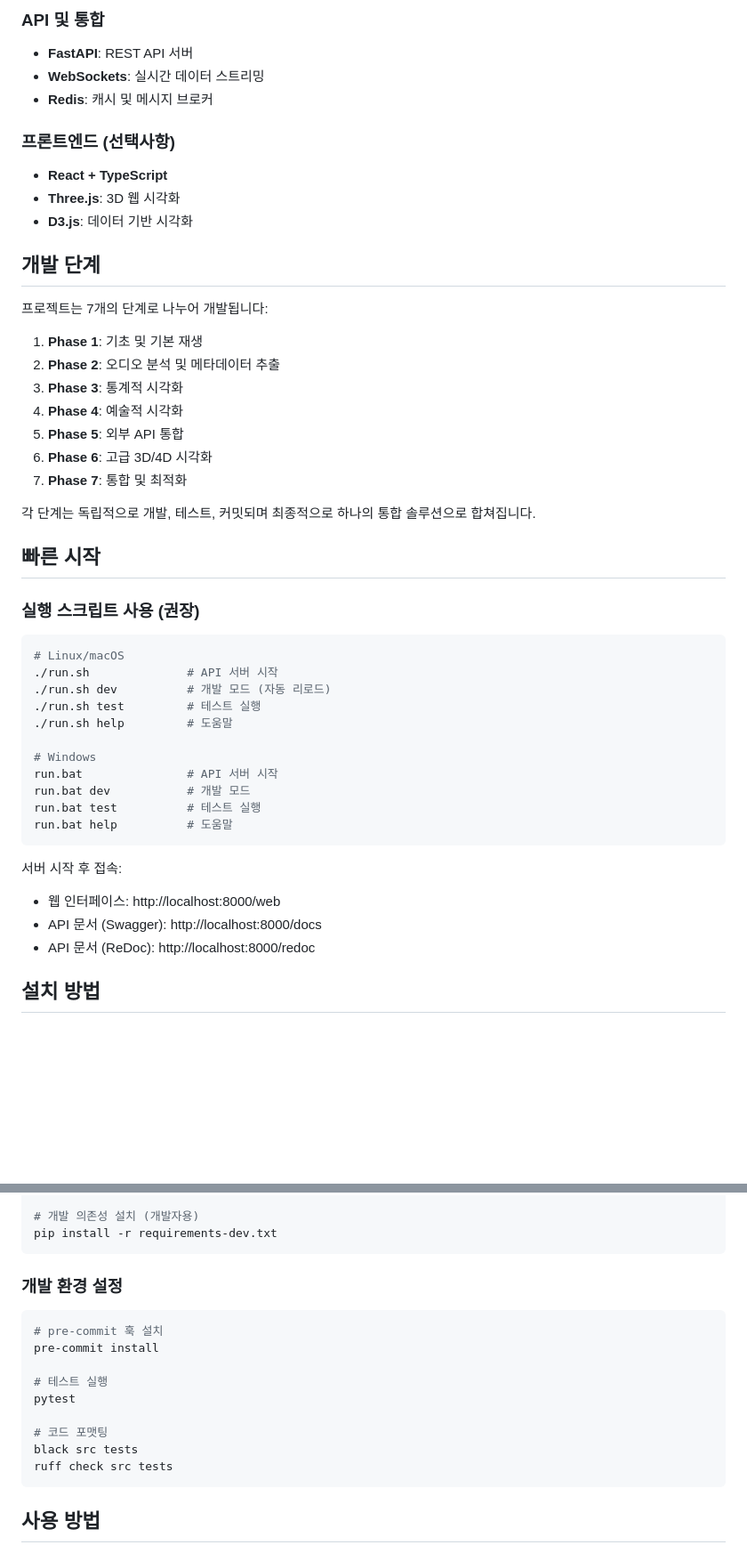
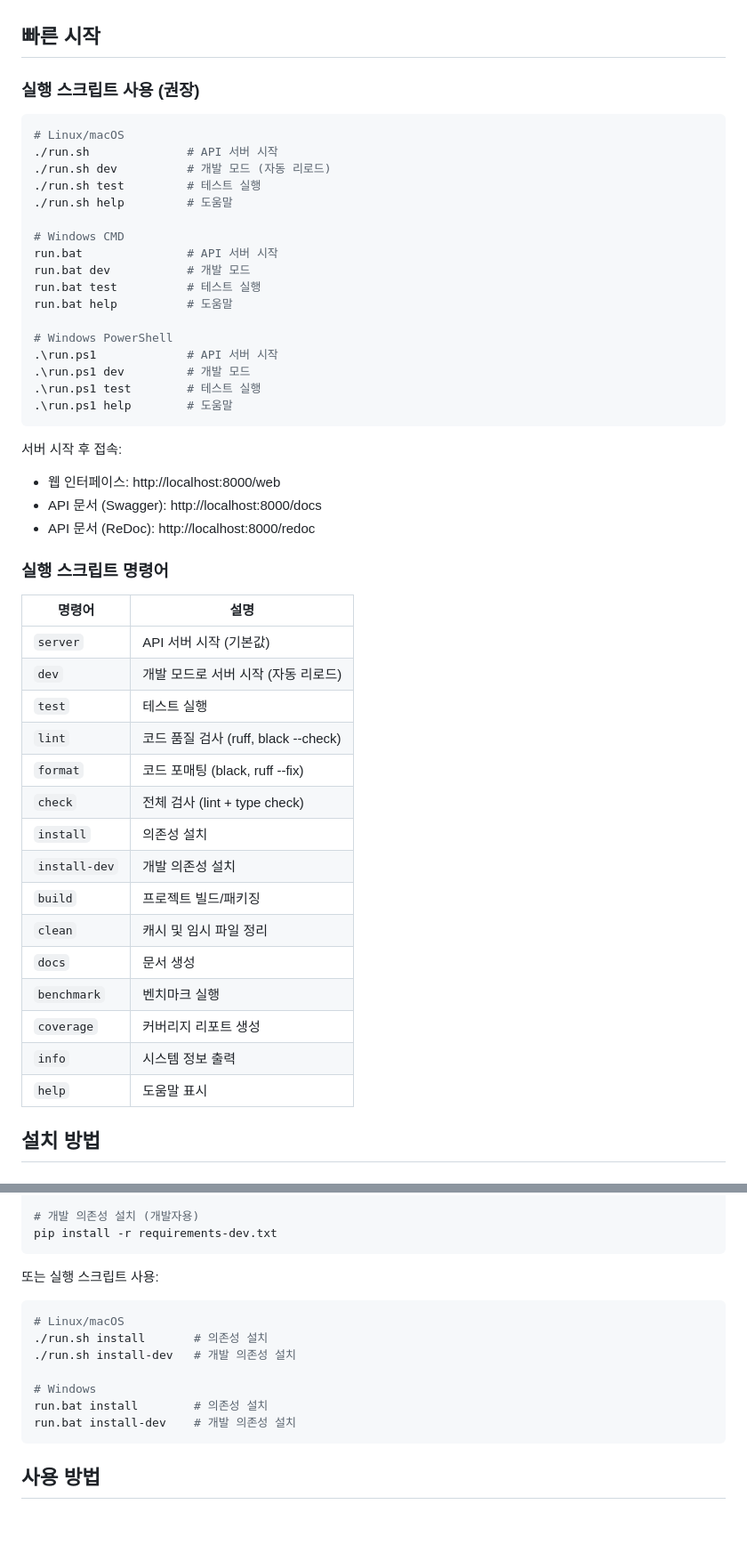
Before and after one commit to elliediaz/personal-media-visualization, a Markdown page: README.md, 2 parts joined by grey strips. Shown at 89% size. Rendered like a GitHub page; blank space fills up the shorter version.

````diff
--- a/README.md
+++ b/README.md
@@ -94,27 +54,3 @@ personal-media-visualization/
-### API 및 통합
-- **FastAPI**: REST API 서버
-- **WebSockets**: 실시간 데이터 스트리밍
-- **Redis**: 캐시 및 메시지 브로커
-
-### 프론트엔드 (선택사항)
-- **React + TypeScript**
-- **Three.js**: 3D 웹 시각화
-- **D3.js**: 데이터 기반 시각화
-
-## 개발 단계
-
-프로젝트는 7개의 단계로 나누어 개발됩니다:
-
-1. **Phase 1**: 기초 및 기본 재생
-2. **Phase 2**: 오디오 분석 및 메타데이터 추출
-3. **Phase 3**: 통계적 시각화
-4. **Phase 4**: 예술적 시각화
-5. **Phase 5**: 외부 API 통합
-6. **Phase 6**: 고급 3D/4D 시각화
-7. **Phase 7**: 통합 및 최적화
-
-각 단계는 독립적으로 개발, 테스트, 커밋되며 최종적으로 하나의 통합 솔루션으로 합쳐집니다.
-
 ## 빠른 시작
 
 ### 실행 스크립트 사용 (권장)
@@ -126,17 +62,43 @@ personal-media-visualization/
 ./run.sh test         # 테스트 실행
 ./run.sh help         # 도움말
 
-# Windows
+# Windows CMD
 run.bat               # API 서버 시작
 run.bat dev           # 개발 모드
 run.bat test          # 테스트 실행
 run.bat help          # 도움말
+
+# Windows PowerShell
+.\run.ps1             # API 서버 시작
+.\run.ps1 dev         # 개발 모드
+.\run.ps1 test        # 테스트 실행
+.\run.ps1 help        # 도움말
 ```
 
 서버 시작 후 접속:
 - 웹 인터페이스: http://localhost:8000/web
 - API 문서 (Swagger): http://localhost:8000/docs
 - API 문서 (ReDoc): http://localhost:8000/redoc
+
+### 실행 스크립트 명령어
+
+| 명령어 | 설명 |
+|--------|------|
+| `server` | API 서버 시작 (기본값) |
+| `dev` | 개발 모드로 서버 시작 (자동 리로드) |
+| `test` | 테스트 실행 |
+| `lint` | 코드 품질 검사 (ruff, black --check) |
+| `format` | 코드 포매팅 (black, ruff --fix) |
+| `check` | 전체 검사 (lint + type check) |
+| `install` | 의존성 설치 |
+| `install-dev` | 개발 의존성 설치 |
+| `build` | 프로젝트 빌드/패키징 |
+| `clean` | 캐시 및 임시 파일 정리 |
+| `docs` | 문서 생성 |
+| `benchmark` | 벤치마크 실행 |
+| `coverage` | 커버리지 리포트 생성 |
+| `info` | 시스템 정보 출력 |
+| `help` | 도움말 표시 |
 
 ## 설치 방법
 
@@ -163,18 +125,16 @@ pip install -r requirements.txt
 pip install -r requirements-dev.txt
 ```
 
-### 개발 환경 설정
+또는 실행 스크립트 사용:
 
 ```bash
-# pre-commit 훅 설치
-pre-commit install
+# Linux/macOS
+./run.sh install       # 의존성 설치
+./run.sh install-dev   # 개발 의존성 설치
 
-# 테스트 실행
-pytest
-
-# 코드 포맷팅
-black src tests
-ruff check src tests
+# Windows
+run.bat install        # 의존성 설치
+run.bat install-dev    # 개발 의존성 설치
 ```
 
 ## 사용 방법
````
Also changed, not shown: other parts of README.md (+88 -139 lines), DEVELOPMENT.md (+142 -21 lines).
